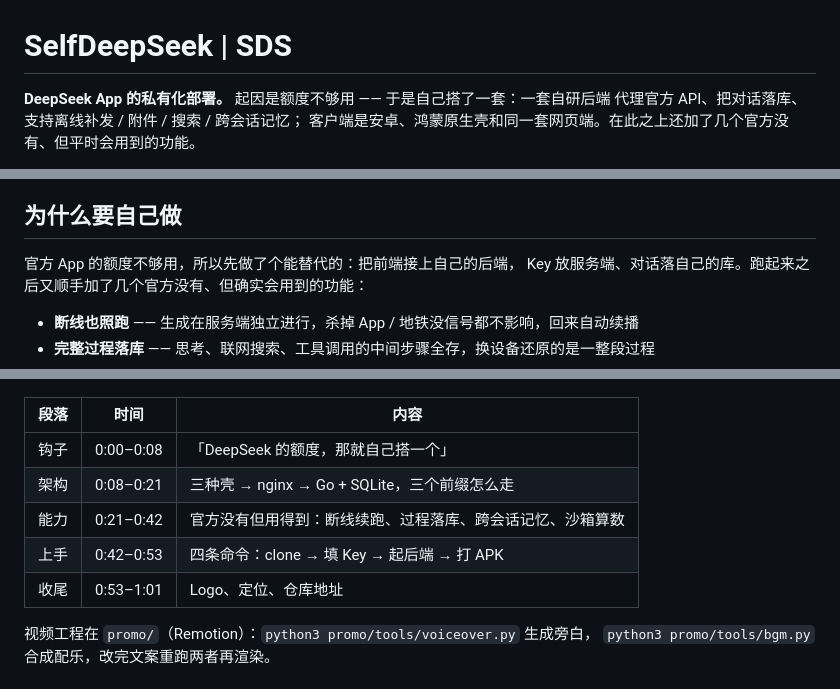
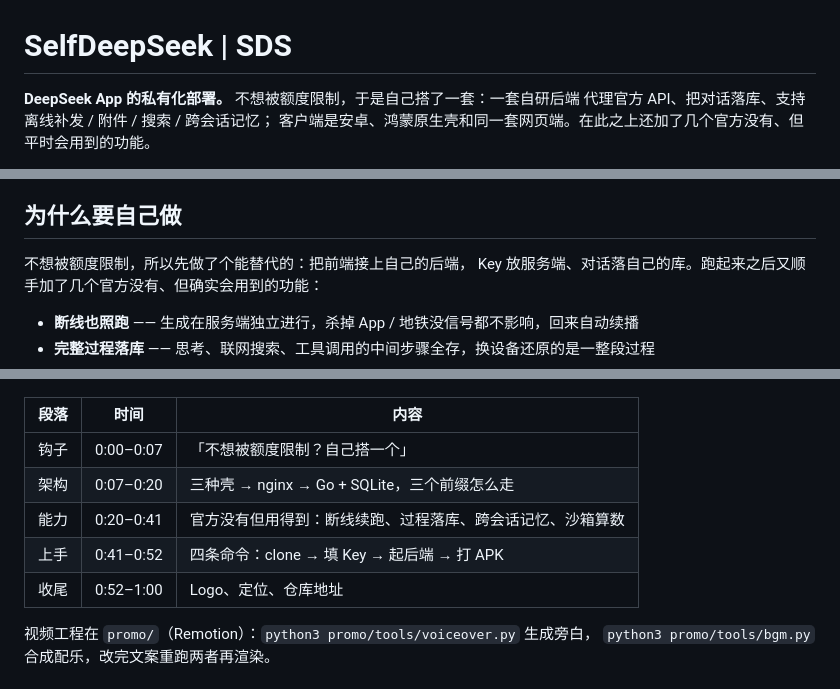
Before and after one commit to LittleFishStars/SelfDeepSeek, a Markdown page: README.md, 3 parts joined by grey strips. Rendered like a GitHub page.

Commit message:
钩子文案改为「不想被额度限制？自己搭一个」
去掉「DeepSeek 的额度」这种带指向性的说法，换成中性提问，
视频与 README（摘要、为什么要自己做、分段时间轴）同步。

```diff
--- a/README.md
+++ b/README.md
@@ -1,6 +1,6 @@
 # SelfDeepSeek | SDS
 
-**DeepSeek App 的私有化部署。** 起因是额度不够用 —— 于是自己搭了一套：一套自研后端
+**DeepSeek App 的私有化部署。** 不想被额度限制，于是自己搭了一套：一套自研后端
 代理官方 API、把对话落库、支持离线补发 / 附件 / 搜索 / 跨会话记忆；
 客户端是安卓、鸿蒙原生壳和同一套网页端。在此之上还加了几个官方没有、但平时会用到的功能。
 
@@ -35,7 +35,7 @@ doesn't have.
 
 ## 为什么要自己做
 
-官方 App 的额度不够用，所以先做了个能替代的：把前端接上自己的后端，
+不想被额度限制，所以先做了个能替代的：把前端接上自己的后端，
 Key 放服务端、对话落自己的库。跑起来之后又顺手加了几个官方没有、但确实会用到的功能：
 
 - **断线也照跑** —— 生成在服务端独立进行，杀掉 App / 地铁没信号都不影响，回来自动续播
@@ -164,11 +164,11 @@ bash build.sh --api-origin https://你的后端域名     # 会把前端里的
 
 | 段落 | 时间 | 内容 |
 | --- | --- | --- |
-| 钩子 | 0:00–0:08 | 「DeepSeek 的额度，那就自己搭一个」 |
-| 架构 | 0:08–0:21 | 三种壳 → nginx → Go + SQLite，三个前缀怎么走 |
-| 能力 | 0:21–0:42 | 官方没有但用得到：断线续跑、过程落库、跨会话记忆、沙箱算数 |
-| 上手 | 0:42–0:53 | 四条命令：clone → 填 Key → 起后端 → 打 APK |
-| 收尾 | 0:53–1:01 | Logo、定位、仓库地址 |
+| 钩子 | 0:00–0:07 | 「不想被额度限制？自己搭一个」 |
+| 架构 | 0:07–0:20 | 三种壳 → nginx → Go + SQLite，三个前缀怎么走 |
+| 能力 | 0:20–0:41 | 官方没有但用得到：断线续跑、过程落库、跨会话记忆、沙箱算数 |
+| 上手 | 0:41–0:52 | 四条命令：clone → 填 Key → 起后端 → 打 APK |
+| 收尾 | 0:52–1:00 | Logo、定位、仓库地址 |
 
 视频工程在 `promo/`（Remotion）：`python3 promo/tools/voiceover.py` 生成旁白，
 `python3 promo/tools/bgm.py` 合成配乐，改完文案重跑两者再渲染。
```
Also changed, not shown: docs/media/cover.jpg, 1 other file.
